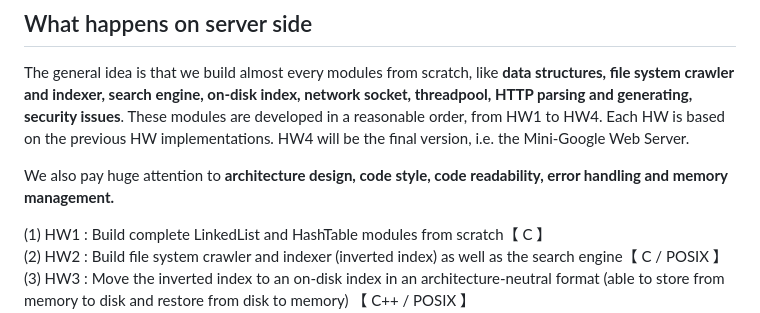
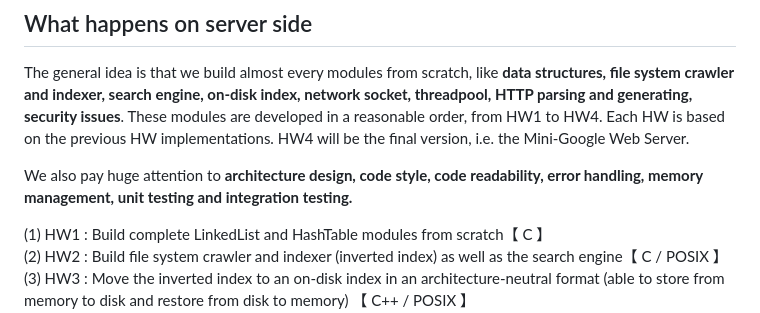
Before and after one commit to CsirtEntelgy/Mini-Google_Web_Server, a Markdown page: README.md, the part around the change. GitHub-like rendering.

```diff
--- a/README.md
+++ b/README.md
@@ -41,7 +41,7 @@ From the web page above, we have a simple front end page with similar style to G
 ## What happens on server side
 The general idea is that we build almost every modules from scratch, like **data structures, file system crawler and indexer, search engine, on-disk index, network socket, threadpool, HTTP parsing and generating, security issues**. These modules are developed in a reasonable order, from HW1 to HW4. Each HW is based on the previous HW implementations. HW4 will be the final version, i.e. the Mini-Google Web Server.
 
-We also pay huge attention to **architecture design, code style, code readability, error handling and memory management.**
+We also pay huge attention to **architecture design, code style, code readability, error handling, memory management, unit testing and integration testing.**
 
 (1) HW1 : Build complete LinkedList and HashTable modules from scratch【 C 】
 (2) HW2 : Build file system crawler and indexer (inverted index) as well as the search engine【 C / POSIX 】
```
